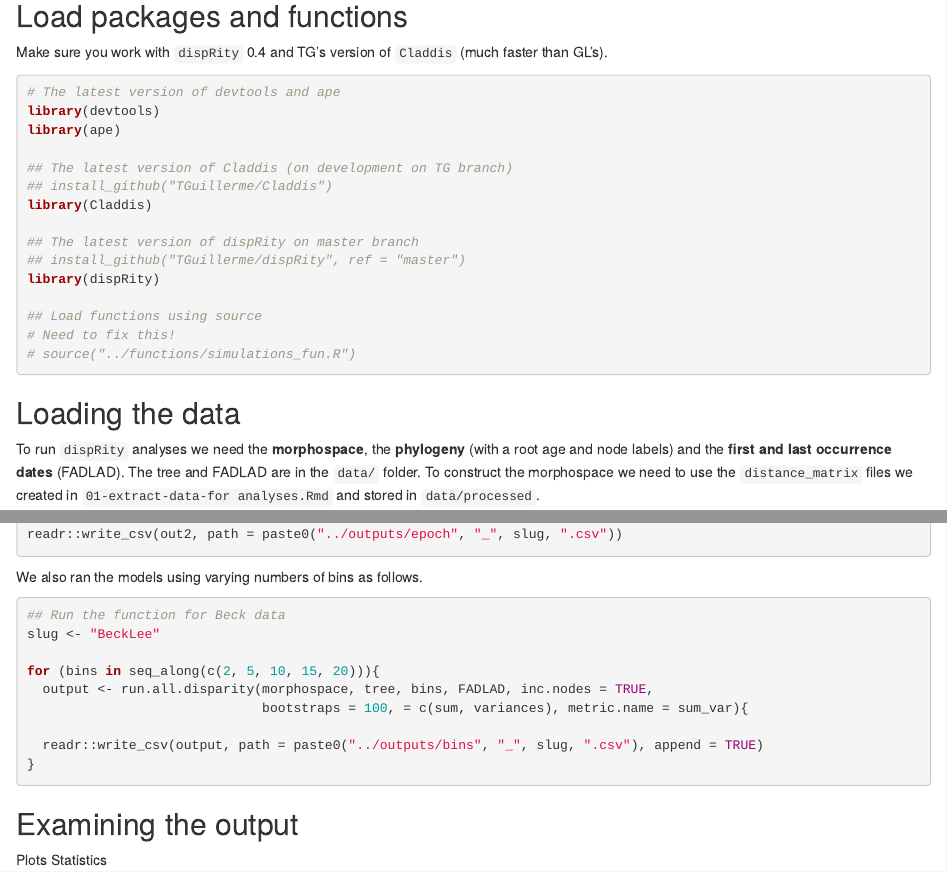
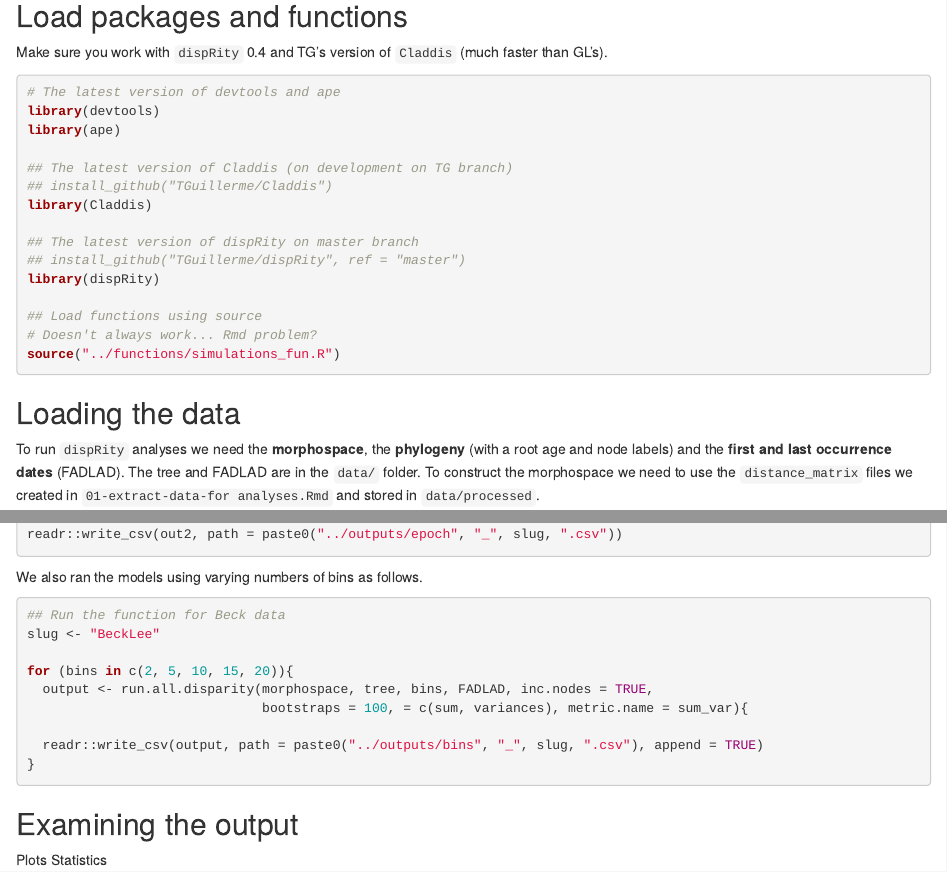
Before and after one commit to nhcooper123/time-slice, an R Markdown document (analyses/02-time-slice-analyses.Rmd): the page in a window 1100 px wide, from 250 px down, and a second part further down, joined at a grey line. Rendered offline with R 4.5, knitr and Pandoc, with nearby package versions; some code elsewhere in the file could not run offline.

Commit message:
Fix bins and source

````diff
--- a/analyses/02-time-slice-analyses.Rmd
+++ b/analyses/02-time-slice-analyses.Rmd
@@ -33,8 +33,8 @@ library(Claddis)
 library(dispRity)
 
 ## Load functions using source
-# Need to fix this!
-# source("../functions/simulations_fun.R")
+# Doesn't always work... Rmd problem?
+source("../functions/simulations_fun.R")
 ```
 
 Loading the data
@@ -116,7 +116,7 @@ We also ran the models using varying numbers of bins as follows.
 ## Run the function for Beck data
 slug <- "BeckLee"
 
-for (bins in seq_along(c(2, 5, 10, 15, 20))){
+for (bins in c(2, 5, 10, 15, 20)){
   output <- run.all.disparity(morphospace, tree, bins, FADLAD, inc.nodes = TRUE,
                               bootstraps = 100, = c(sum, variances), metric.name = sum_var){
 
````
